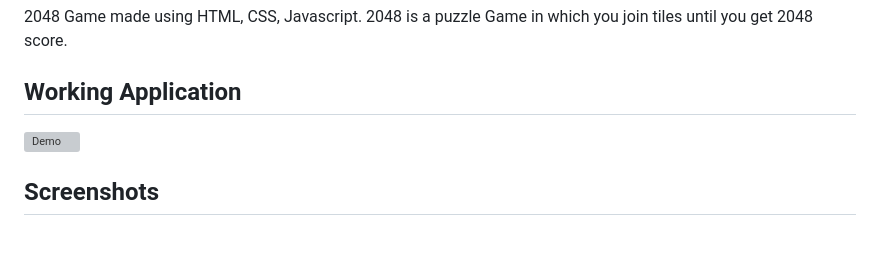
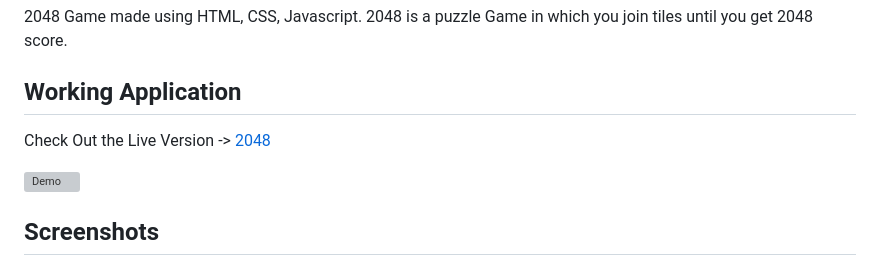
Before and after one commit to BasimAhmedKhan/2048-Game, a Markdown page: README.md, the part around the change. Rendered like a GitHub page; blank space fills up the shorter version; grey boxes are pictures that could not be loaded.

```diff
--- a/README.md
+++ b/README.md
@@ -7,6 +7,8 @@
 
 
 ## Working Application
+
+Check Out the Live Version -> [2048](https://basimahmedkhan.github.io/2048-Game/)
 
 ![Demo](https://github.com/BasimAhmedKhan/2048-Game/blob/main/Readme%20Resources/new.gif)
 
```
